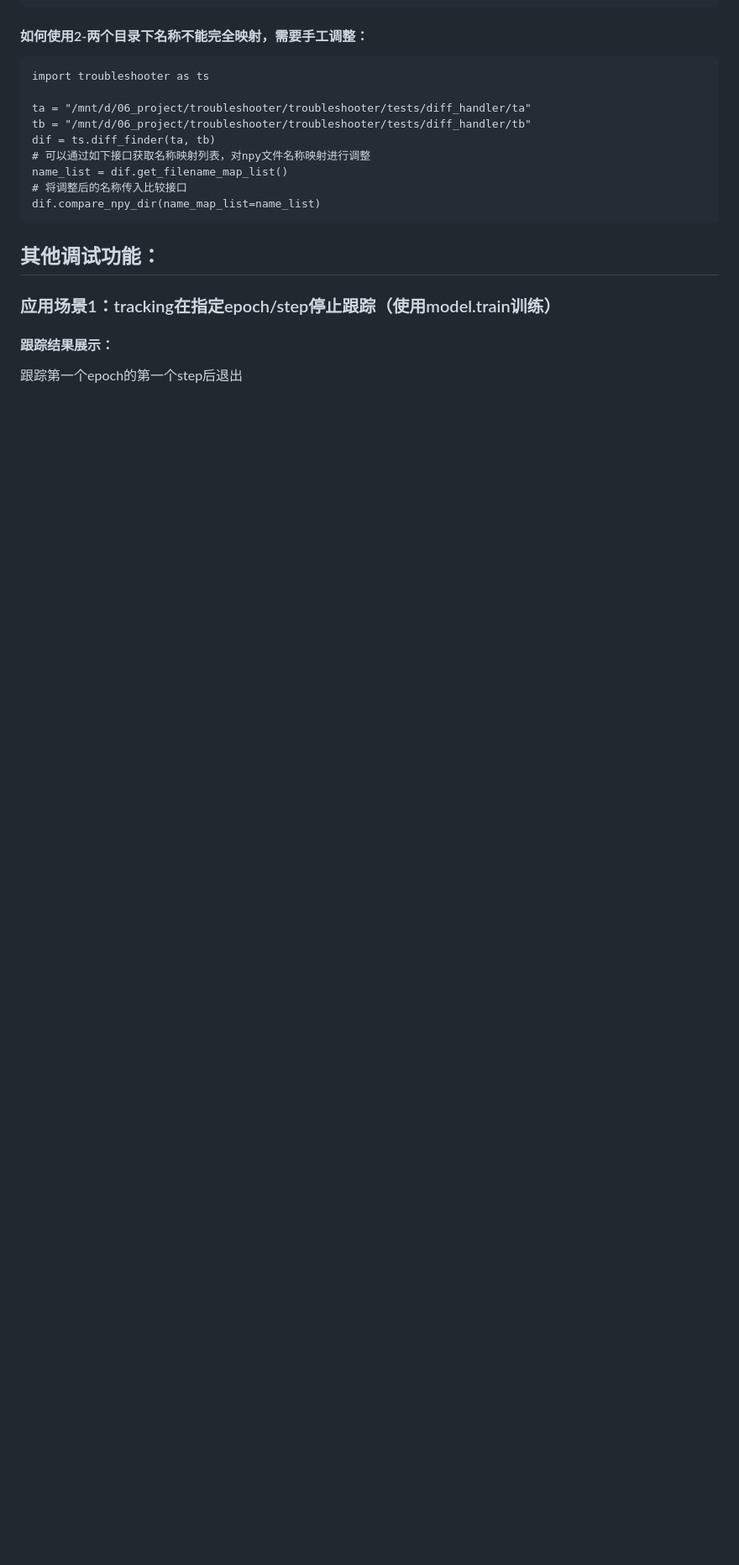
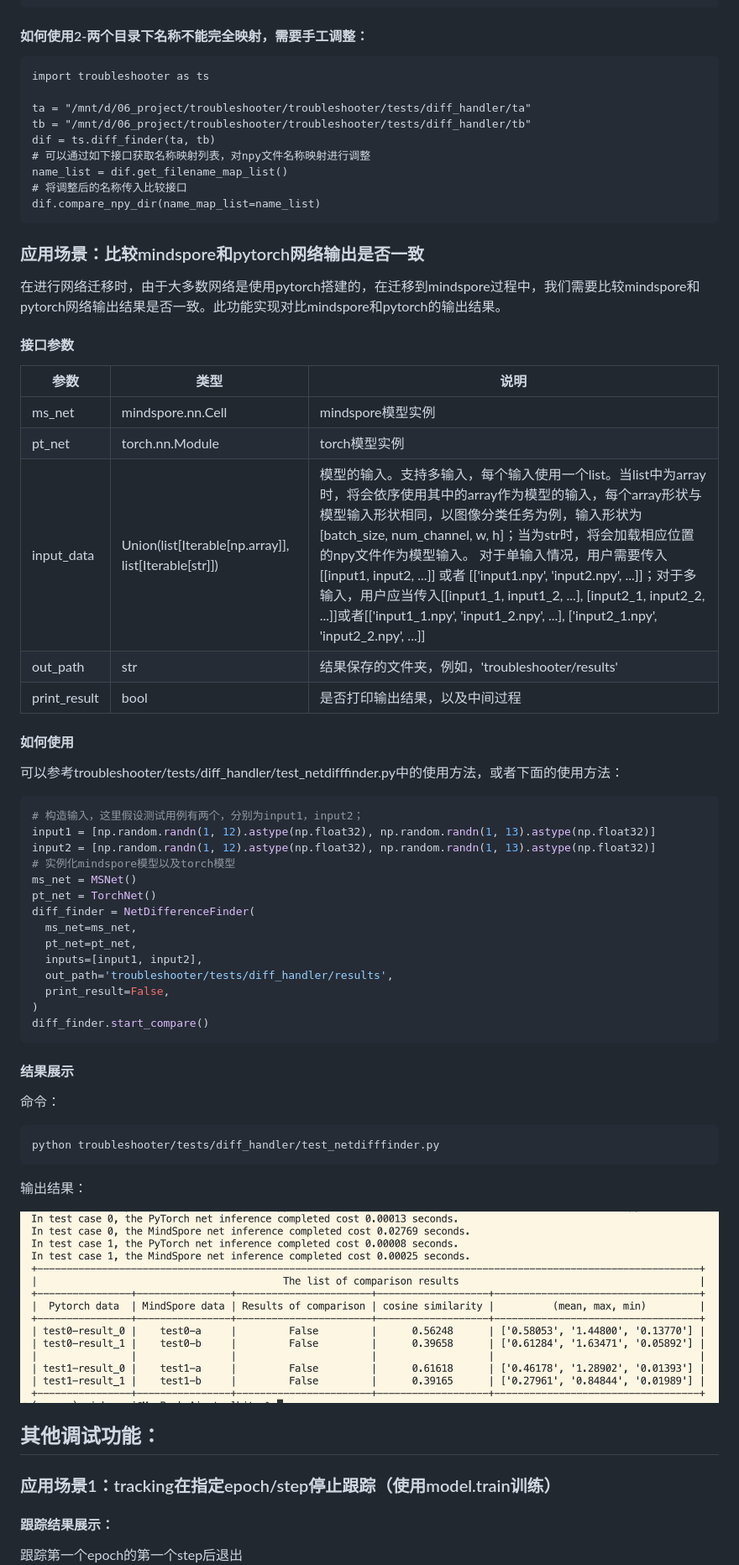
Before and after one commit to mindspore-ai/toolkits, a Markdown page: troubleshooter/README.md, the part around the change printed below. Shown: that part at 84% size. Rendered like a GitHub page; pictures changed too: troubleshooter/docs/images/outputcompare.png (added); blank space fills up the shorter version.

Commit message:
add output compare tool

````diff
--- a/troubleshooter/README.md
+++ b/troubleshooter/README.md
@@ -553,6 +554,52 @@ x = self.sqrt(y) 出现 nan, 给出“User Warning 'nan' is detected”报错。
     # 将调整后的名称传入比较接口
     dif.compare_npy_dir(name_map_list=name_list)
 
+### 应用场景：比较mindspore和pytorch网络输出是否一致
+
+在进行网络迁移时，由于大多数网络是使用pytorch搭建的，在迁移到mindspore过程中，我们需要比较mindspore和pytorch网络输出结果是否一致。此功能实现对比mindspore和pytorch的输出结果。
+
+#### 接口参数
+
+| 参数         | 类型                      | 说明                                                         |
+| ------------ | ------------------------- | ------------------------------------------------------------ |
+| ms_net       | mindspore.nn.Cell         | mindspore模型实例                                            |
+| pt_net       | torch.nn.Module           | torch模型实例                                                |
+| input_data   | Union(list[Iterable[np.array]], list[Iterable[str]]) | 模型的输入。支持多输入，每个输入使用一个list。当list中为array时，将会依序使用其中的array作为模型的输入，每个array形状与模型输入形状相同，以图像分类任务为例，输入形状为[batch_size, num_channel, w, h]；当为str时，将会加载相应位置的npy文件作为模型输入。 对于单输入情况，用户需要传入[[input1, input2, ...]] 或者 [['input1.npy', 'input2.npy', ...]]；对于多输入，用户应当传入[[input1_1, input1_2, ...], [input2_1, input2_2, ...]]或者[['input1_1.npy', 'input1_2.npy', ...], ['input2_1.npy', 'input2_2.npy', ...]]|
+| out_path     | str                       | 结果保存的文件夹，例如，'troubleshooter/results'            |
+| print_result | bool                      | 是否打印输出结果，以及中间过程                               |
+
+#### 如何使用
+
+可以参考troubleshooter/tests/diff_handler/test_netdifffinder.py中的使用方法，或者下面的使用方法：
+
+```python
+# 构造输入，这里假设测试用例有两个，分别为input1，input2；
+input1 = [np.random.randn(1, 12).astype(np.float32), np.random.randn(1, 13).astype(np.float32)]
+input2 = [np.random.randn(1, 12).astype(np.float32), np.random.randn(1, 13).astype(np.float32)]
+# 实例化mindspore模型以及torch模型
+ms_net = MSNet()
+pt_net = TorchNet()
+diff_finder = NetDifferenceFinder(
+  ms_net=ms_net,
+  pt_net=pt_net,
+  inputs=[input1, input2],
+  out_path='troubleshooter/tests/diff_handler/results',
+  print_result=False,
+)
+diff_finder.start_compare()
+```
+
+#### 结果展示
+
+命令：
+
+```python
+python troubleshooter/tests/diff_handler/test_netdifffinder.py
+```
+
+输出结果：
+
+![网络输出对比结果展示](docs/images/outputcompare.png)
 ## 其他调试功能：
 
 ### 应用场景1：tracking在指定epoch/step停止跟踪（使用model.train训练）
````
Also changed, not shown: other parts of troubleshooter/README.md (+1 -0 lines), 5 other files.
